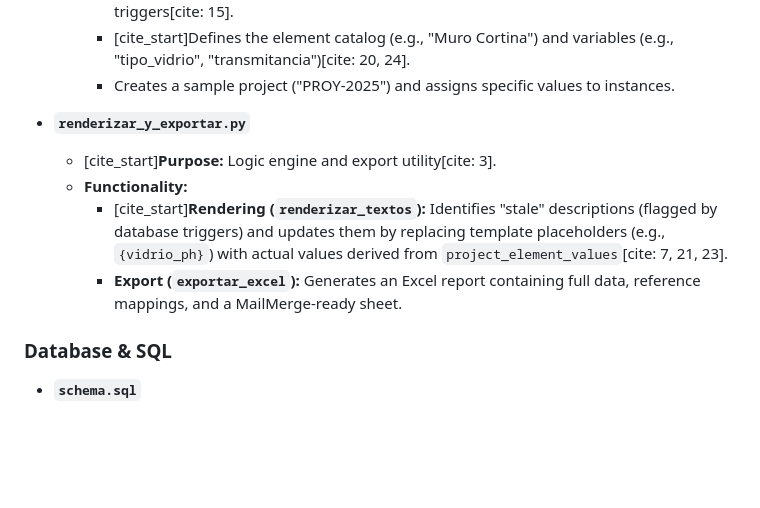
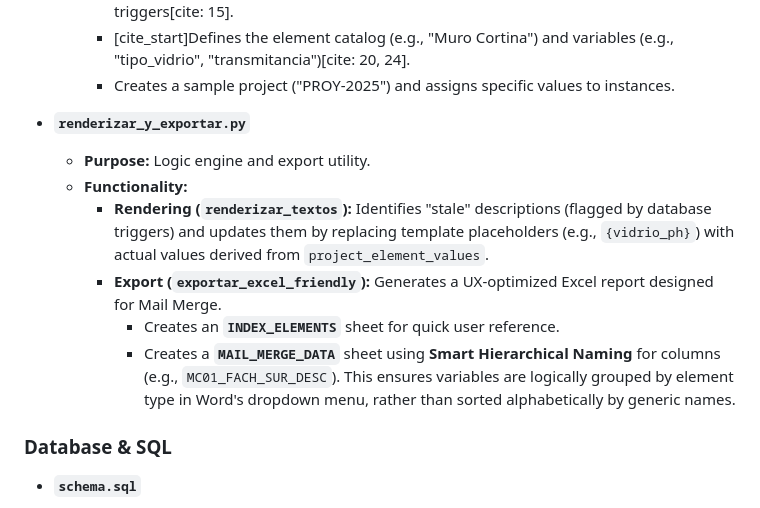
Before and after one commit to RaulAdSe/Office-Data-Centralization, a Markdown page: db-to-word/README.md, the part around the change. Drawn GitHub-style; blank space fills up the shorter version.

Commit message:
Clarify purpose and functionality in README
Updated the README to clarify the purpose and functionality of the `renderizar_y_exportar.py` script, including enhancements to the export functionality.

```diff
--- a/db-to-word/README.md
+++ b/db-to-word/README.md
@@ -15,11 +15,12 @@ This project implements a system for managing parametric architectural descripti
         * Creates a sample project ("PROY-2025") and assigns specific values to instances.
 
 * **`renderizar_y_exportar.py`**
-    * [cite_start]**Purpose:** Logic engine and export utility[cite: 3].
+    * **Purpose:** Logic engine and export utility.
     * **Functionality:**
-        * [cite_start]**Rendering (`renderizar_textos`):** Identifies "stale" descriptions (flagged by database triggers) and updates them by replacing template placeholders (e.g., `{vidrio_ph}`) with actual values derived from `project_element_values`[cite: 7, 21, 23].
-        * **Export (`exportar_excel`):** Generates an Excel report containing full data, reference mappings, and a MailMerge-ready sheet.
-
+        * **Rendering (`renderizar_textos`):** Identifies "stale" descriptions (flagged by database triggers) and updates them by replacing template placeholders (e.g., `{vidrio_ph}`) with actual values derived from `project_element_values`.
+        * **Export (`exportar_excel_friendly`):** Generates a UX-optimized Excel report designed for Mail Merge.
+            * Creates an **`INDEX_ELEMENTS`** sheet for quick user reference.
+            * Creates a **`MAIL_MERGE_DATA`** sheet using **Smart Hierarchical Naming** for columns (e.g., `MC01_FACH_SUR_DESC`). This ensures variables are logically grouped by element type in Word's dropdown menu, rather than sorted alphabetically by generic names.
 ### Database & SQL
 
 * **`schema.sql`**
```
